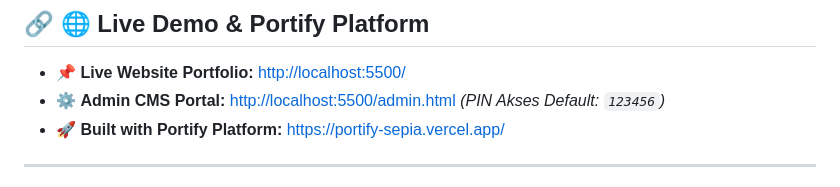
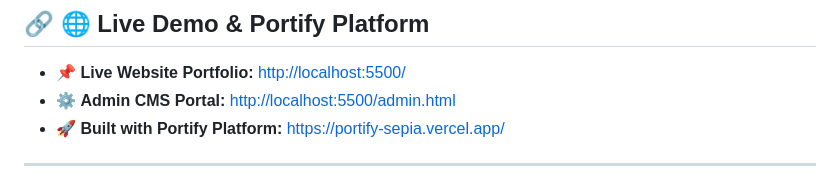
Before and after one commit to alwnfarhn-netizen/Portofolio-KH, a Markdown page: README.md, the part around the change. Rendered like a GitHub page.

```diff
--- a/README.md
+++ b/README.md
@@ -14,7 +14,7 @@ Website ini dibangun menggunakan arsitektur **Modern Vanilla Static Architecture
 ## 🔗 🌐 Live Demo & Portify Platform
 
 - 📌 **Live Website Portfolio:** [http://localhost:5500/](http://localhost:5500/)
-- ⚙️ **Admin CMS Portal:** [http://localhost:5500/admin.html](http://localhost:5500/admin.html) *(PIN Akses Default: `123456`)*
+- ⚙️ **Admin CMS Portal:** [http://localhost:5500/admin.html](http://localhost:5500/admin.html)
 - 🚀 **Built with Portify Platform:** [https://portify-sepia.vercel.app/](https://portify-sepia.vercel.app/)
 
 ---
```
